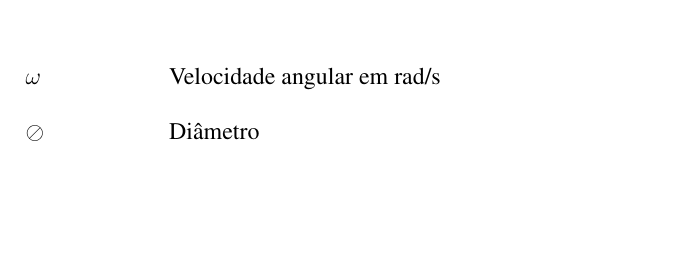
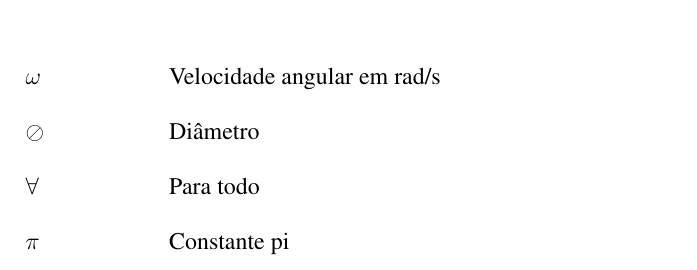
Before and after one commit to EduardoSSR/TCC_IMU_MOCAP, a LaTeX thesis (TCC1_IMU_latex/tcc_imu.tex, which reads TCC1_IMU_latex/editaveis/simbolos.tex): part of page 19 of 61, cut so that both start at the same text, the shorter picture padded with empty space. Compiled offline with pdfLaTeX.

Commit message:
acrescentei alguns simbolos

```diff
--- a/TCC1_IMU_latex/editaveis/simbolos.tex
+++ b/TCC1_IMU_latex/editaveis/simbolos.tex
@@ -1,5 +1,8 @@
 \begin{simbolos}
   \item[$ \omega $] Velocidade angular em rad/s
   \item[$\oslash $] Diâmetro
+  \item[$\forall$]  Para todo
+  \item[$ \pi $] Constante pi
+
 
 \end{simbolos}
```
